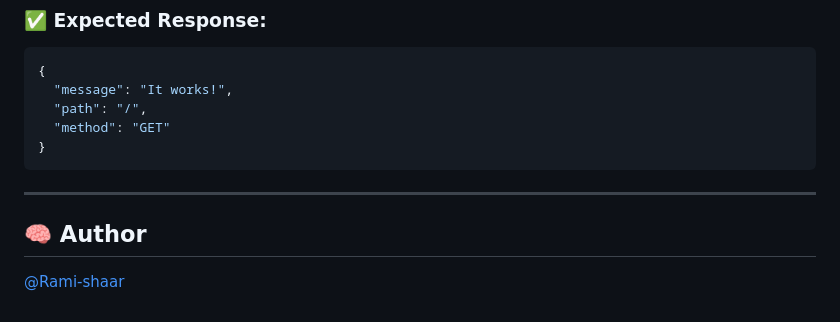
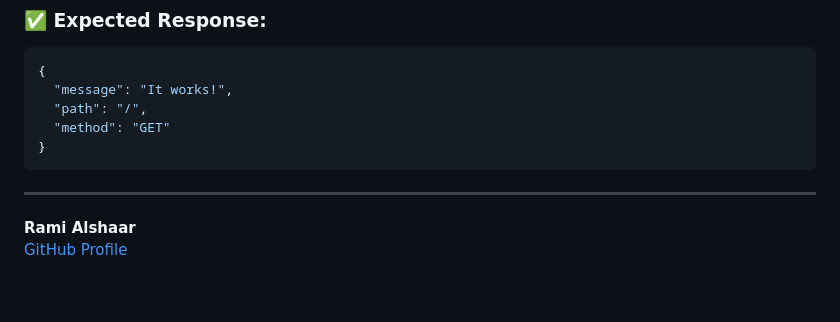
Before and after one commit to Rami-shaar/Serverless-app-with-CloudFormation-and-Cloudfront, a Markdown page: README.md, the part around the change. GitHub-like rendering.

```diff
--- a/README.md
+++ b/README.md
@@ -152,6 +152,5 @@ It fails because it doesn’t match your defined route (`/`).
 
 ---
 
-## 🧠 Author
-
-[@Rami-shaar](https://github.com/Rami-shaar)
+**Rami Alshaar**
+[GitHub Profile](https://github.com/Rami-shaar)
```
